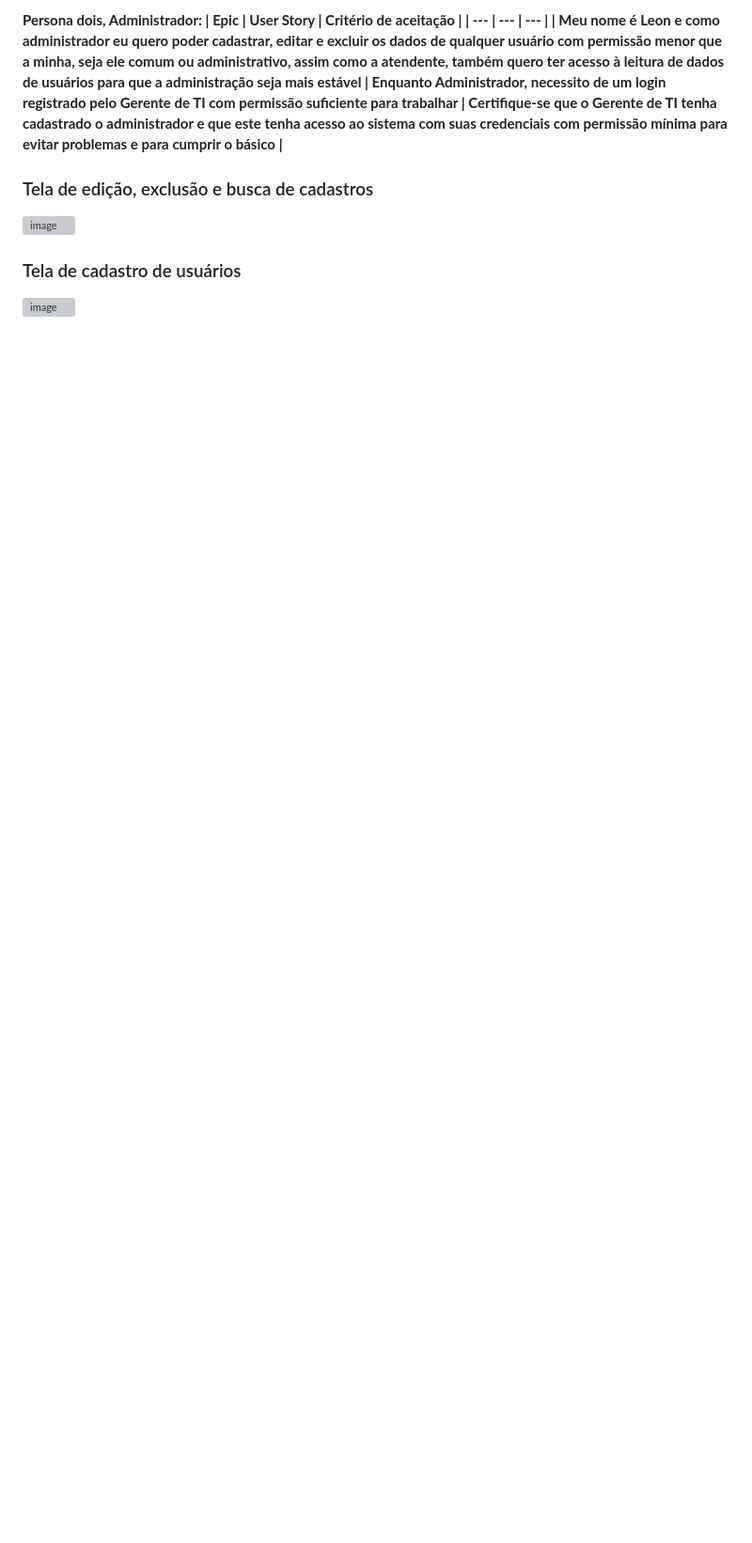
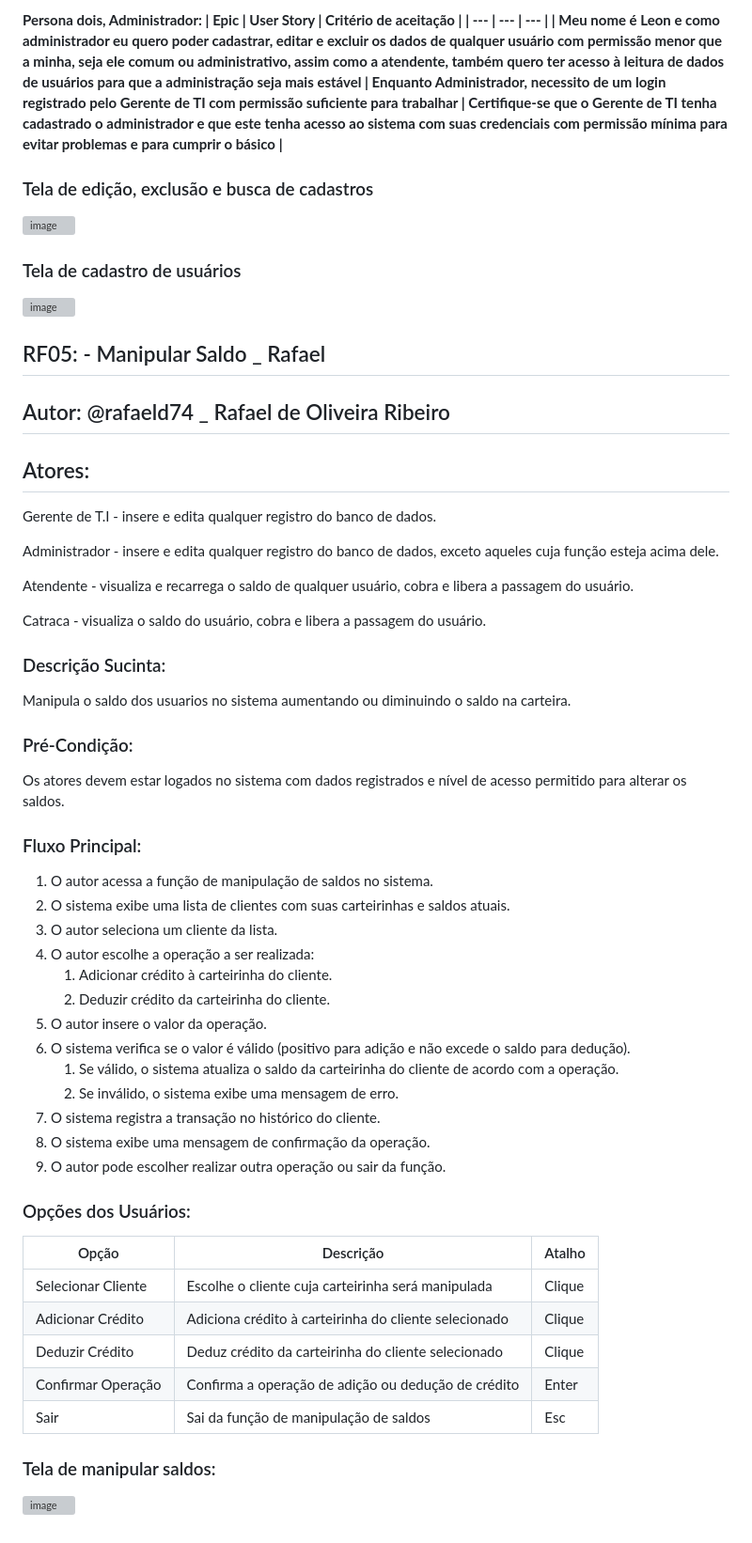
Before and after one commit to LuFi-1227/Eng-Soft-2023-2, a Markdown page: Documentação.md, the part around the change. Shown: that part at 94% size. GitHub-like rendering; blank space fills up the shorter version; grey boxes are pictures that could not be loaded.

Commit message:
Criação do requisito funcional Manipulação de saldo
Adicionar a função de mudar o saldo e o prototipo para essa função

```diff
--- a/Documentação.md
+++ b/Documentação.md
@@ -102,3 +102,55 @@ Agora iremos contar uma estória de uma persona que é usuário:
 
 ### Tela de cadastro de usuários
 ![image](https://github.com/LuFi-1227/Eng-Soft-2023-2/assets/129668645/6797e6de-7c80-40e5-95c8-1a715c1f55eb)
+
+## RF05: - Manipular Saldo _ Rafael
+
+## Autor: @rafaeld74 _ Rafael de Oliveira Ribeiro
+
+## Atores:
+
+Gerente de T.I - insere e edita qualquer registro do banco de dados.
+
+Administrador - insere e edita qualquer registro do banco de dados, exceto aqueles cuja função esteja acima dele.
+
+Atendente - visualiza e recarrega o saldo de qualquer usuário, cobra e libera a passagem do usuário.
+
+Catraca - visualiza o saldo do usuário, cobra e libera a passagem do usuário.
+
+### Descrição Sucinta:
+
+Manipula o saldo dos usuarios no sistema aumentando ou diminuindo o saldo na carteira.
+
+### Pré-Condição:
+
+Os atores devem estar logados no sistema com dados registrados e nível de acesso permitido para alterar os saldos.
+
+### Fluxo Principal:
+
+1. O autor acessa a função de manipulação de saldos no sistema.
+2. O sistema exibe uma lista de clientes com suas carteirinhas e saldos atuais.
+3. O autor seleciona um cliente da lista.
+4. O autor escolhe a operação a ser realizada:
+    1. Adicionar crédito à carteirinha do cliente.
+    2. Deduzir crédito da carteirinha do cliente.
+5. O autor insere o valor da operação.
+6. O sistema verifica se o valor é válido (positivo para adição e não excede o saldo para dedução).
+    1. Se válido, o sistema atualiza o saldo da carteirinha do cliente de acordo com a operação.
+    2. Se inválido, o sistema exibe uma mensagem de erro.
+7. O sistema registra a transação no histórico do cliente.
+8. O sistema exibe uma mensagem de confirmação da operação.
+9. O autor pode escolher realizar outra operação ou sair da função.
+
+### Opções dos Usuários:
+
+| Opção | Descrição | Atalho |
+| --- | --- | --- |
+| Selecionar Cliente | Escolhe o cliente cuja carteirinha será manipulada | Clique |
+| Adicionar Crédito | Adiciona crédito à carteirinha do cliente selecionado | Clique |
+| Deduzir Crédito | Deduz crédito da carteirinha do cliente selecionado | Clique |
+| Confirmar Operação | Confirma a operação de adição ou dedução de crédito | Enter |
+| Sair | Sai da função de manipulação de saldos | Esc |
+
+### Tela de manipular saldos:
+
+![image](https://github.com/LuFi-1227/Eng-Soft-2023-2/assets/129432560/c44fa157-4d6d-4ef5-be18-a7999154e9fb)
```
